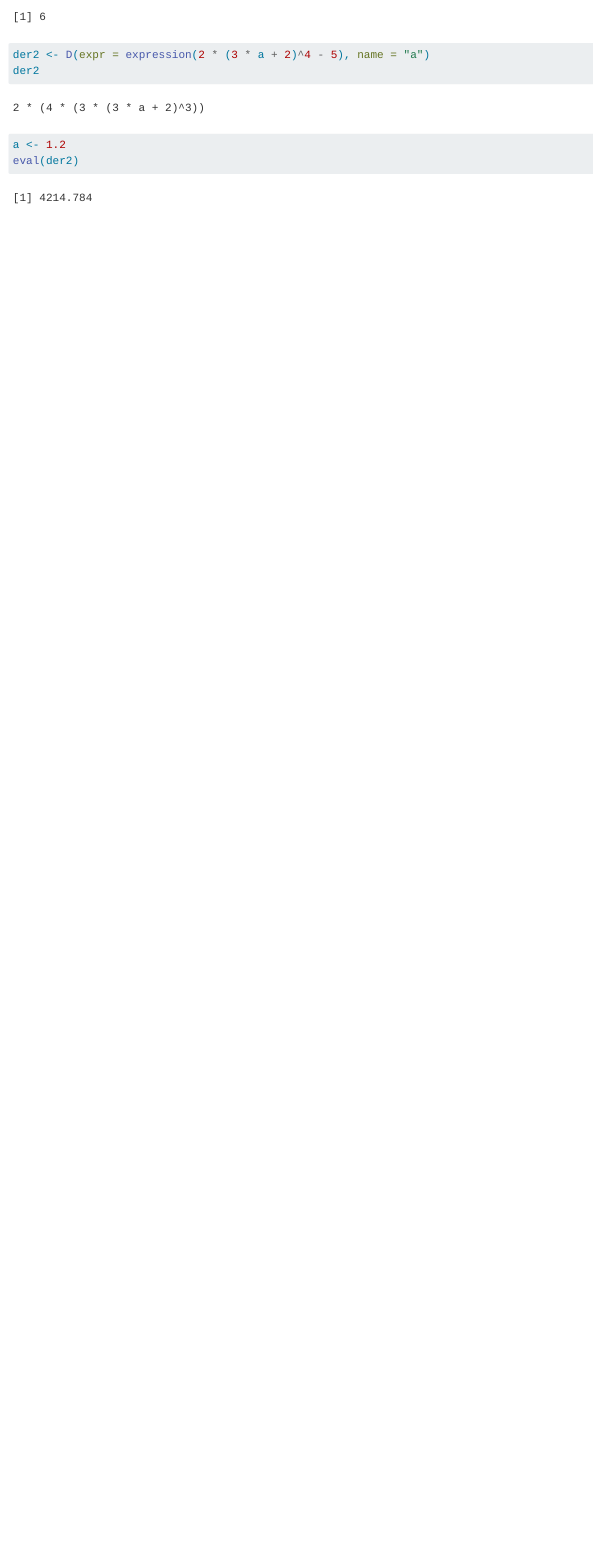
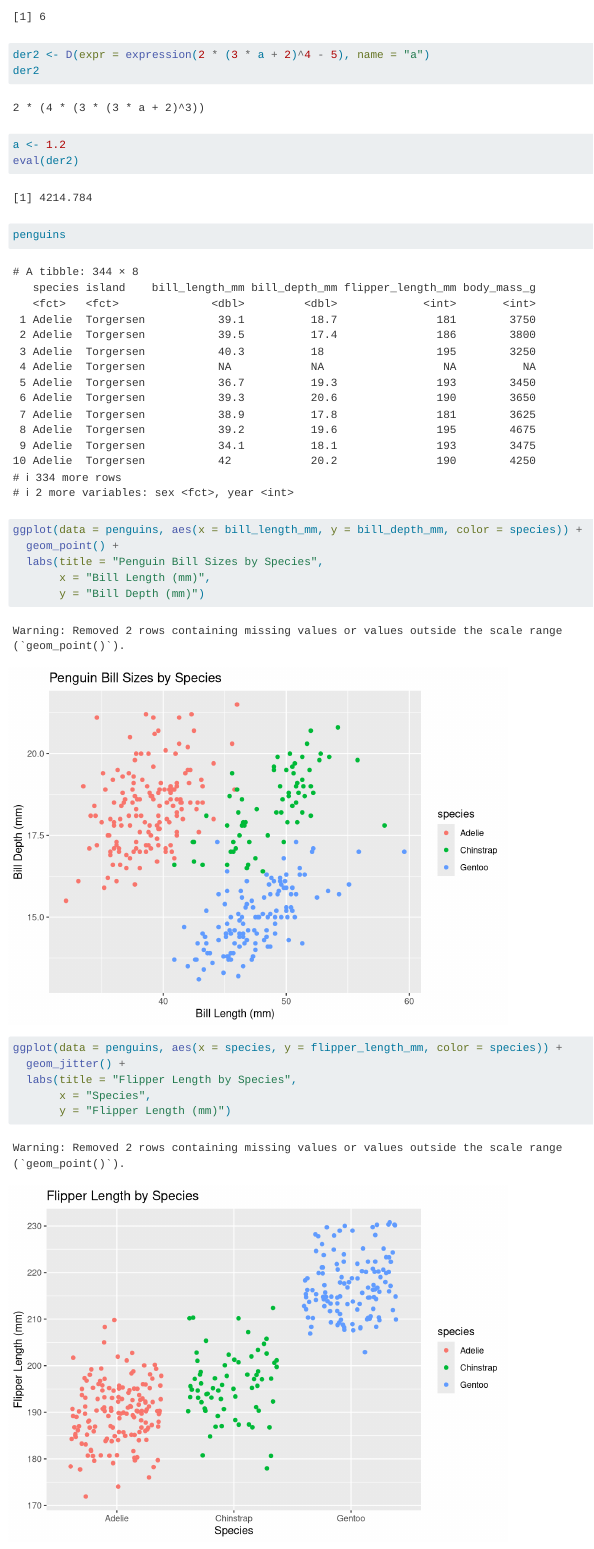
Before and after one commit to rfswick/eds212-day2-tasks, a Quarto document (eds212-day2-tasks.qmd): the page in a window 1100 px wide, from 820 px down. Rendered offline with R 4.5, knitr and Pandoc in place of Quarto, with nearby package versions; code that draws random numbers runs with fixed seeds of ours.

Commit message:
Afternoon tasks part 2 complete.

````diff
--- a/eds212-day2-tasks.qmd
+++ b/eds212-day2-tasks.qmd
@@ -27,3 +27,22 @@ a <- 1.2
 eval(der2)
 
 ```
+
+
+```{r}
+penguins
+
+ggplot(data = penguins, aes(x = bill_length_mm, y = bill_depth_mm, color = species)) +
+  geom_point() +
+  labs(title = "Penguin Bill Sizes by Species",
+       x = "Bill Length (mm)",
+       y = "Bill Depth (mm)")
+```
+
+```{r}
+ggplot(data = penguins, aes(x = species, y = flipper_length_mm, color = species)) +
+  geom_jitter() +
+  labs(title = "Flipper Length by Species",
+       x = "Species",
+       y = "Flipper Length (mm)")
+```
````
Also changed, not shown: eds212-day2-tasks.html, eds212-day2-tasks_files/figure-html/unnamed-chunk-3-1.png (added), eds212-day2-tasks_files/figure-html/unnamed-chunk-4-1.png (added).
